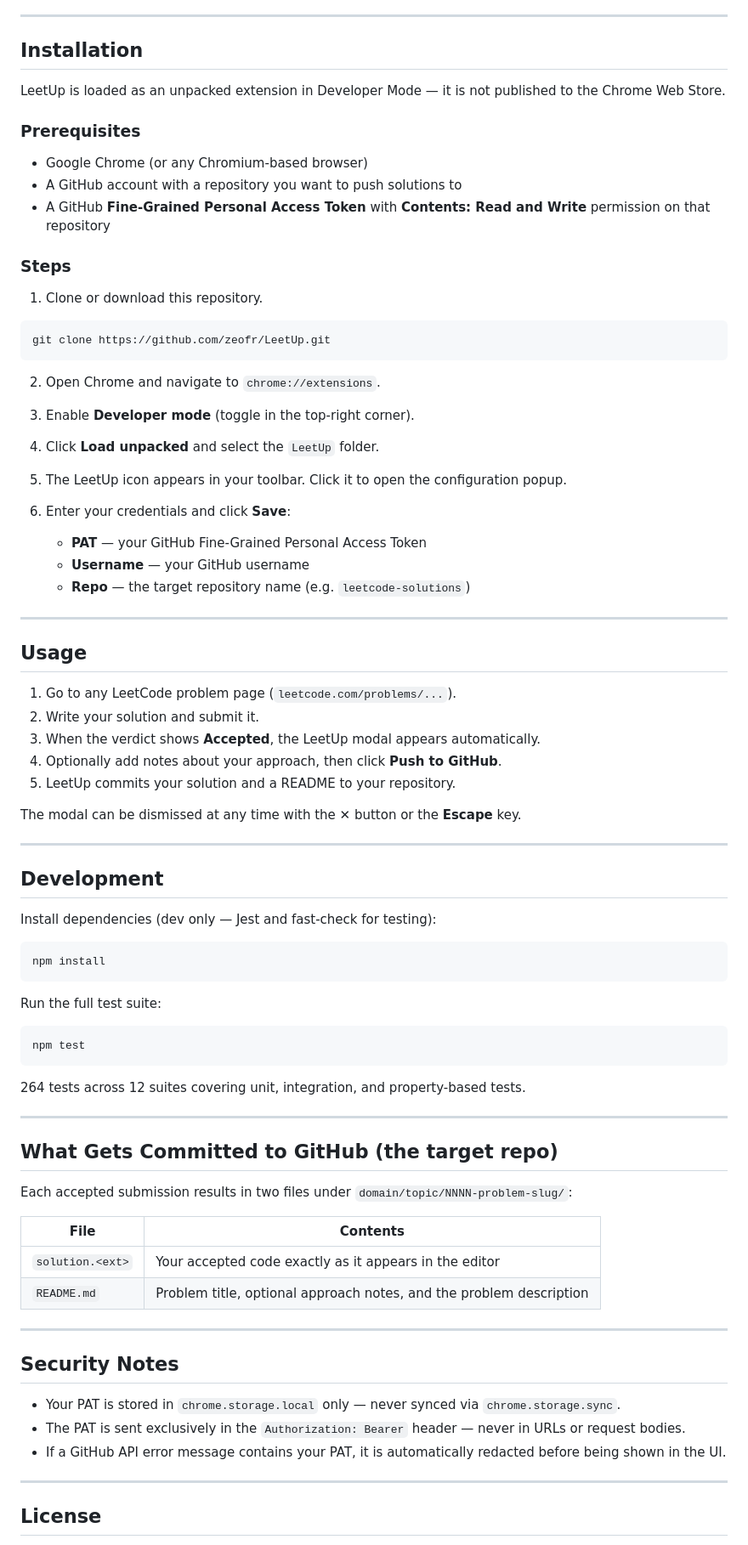
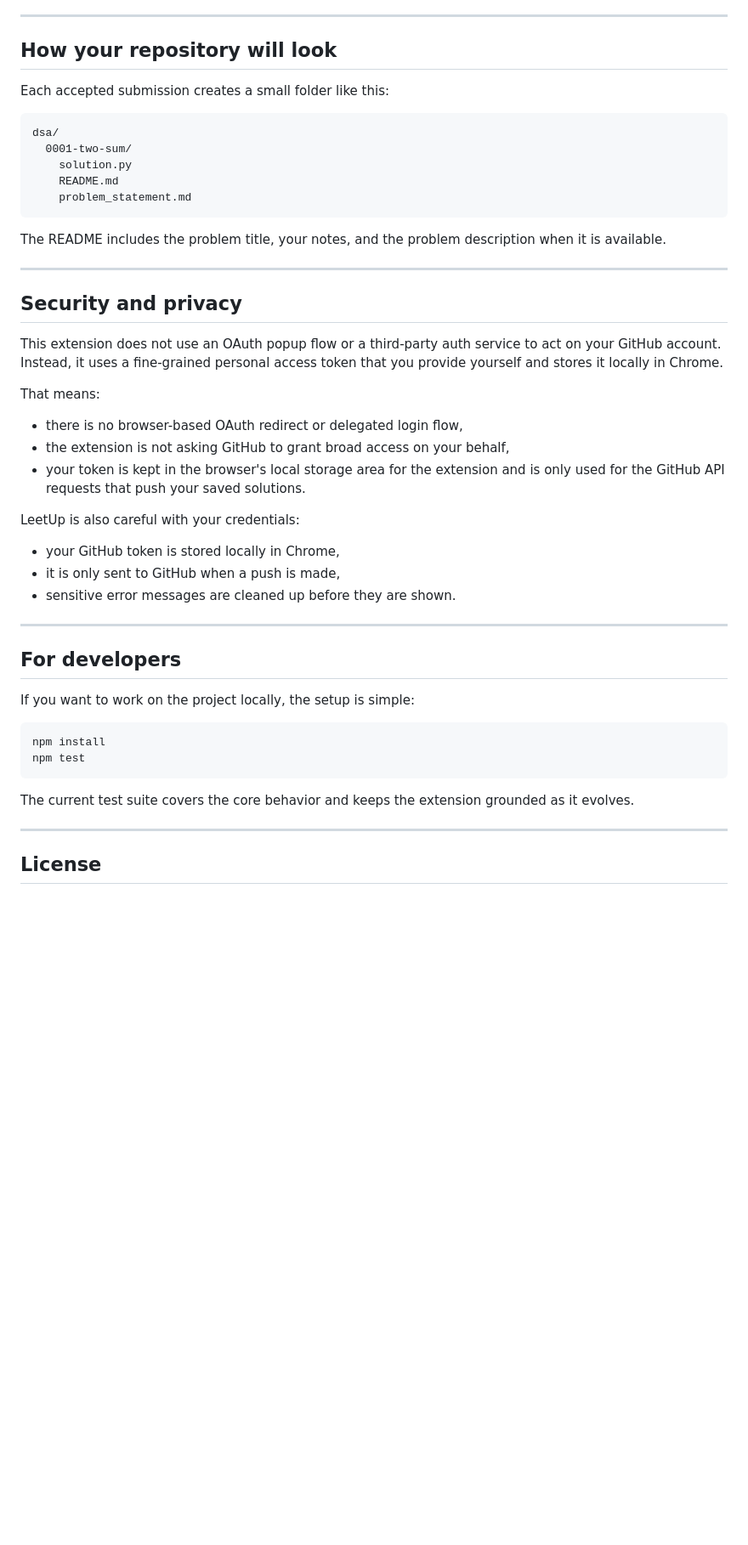
Before and after one commit to zeofr/LeetUp, a Markdown page: README.md, the part around one of its changes. Shown at 85% size. GitHub-like rendering; blank space fills up the shorter version.

````diff
--- a/README.md
+++ b/README.md
@@ -62,85 +91,50 @@ future-explorations/
 
 ---
 
-## Installation
+## How your repository will look
 
-LeetUp is loaded as an unpacked extension in Developer Mode — it is not published to the Chrome Web Store.
+Each accepted submission creates a small folder like this:
 
-### Prerequisites
-
-- Google Chrome (or any Chromium-based browser)
-- A GitHub account with a repository you want to push solutions to
-- A GitHub **Fine-Grained Personal Access Token** with **Contents: Read and Write** permission on that repository
-
-### Steps
-
-1. Clone or download this repository.
-
-```bash
-git clone https://github.com/zeofr/LeetUp.git
+```text
+dsa/
+  0001-two-sum/
+    solution.py
+    README.md
+    problem_statement.md
 ```
 
-2. Open Chrome and navigate to `chrome://extensions`.
-
-3. Enable **Developer mode** (toggle in the top-right corner).
-
-4. Click **Load unpacked** and select the `LeetUp` folder.
-
-5. The LeetUp icon appears in your toolbar. Click it to open the configuration popup.
-
-6. Enter your credentials and click **Save**:
-   - **PAT** — your GitHub Fine-Grained Personal Access Token
-   - **Username** — your GitHub username
-   - **Repo** — the target repository name (e.g. `leetcode-solutions`)
+The README includes the problem title, your notes, and the problem description when it is available.
 
 ---
 
-## Usage
+## Security and privacy
 
-1. Go to any LeetCode problem page (`leetcode.com/problems/...`).
-2. Write your solution and submit it.
-3. When the verdict shows **Accepted**, the LeetUp modal appears automatically.
-4. Optionally add notes about your approach, then click **Push to GitHub**.
-5. LeetUp commits your solution and a README to your repository.
+This extension does not use an OAuth popup flow or a third-party auth service to act on your GitHub account. Instead, it uses a fine-grained personal access token that you provide yourself and stores it locally in Chrome.
 
-The modal can be dismissed at any time with the **✕** button or the **Escape** key.
+That means:
+
+- there is no browser-based OAuth redirect or delegated login flow,
+- the extension is not asking GitHub to grant broad access on your behalf,
+- your token is kept in the browser's local storage area for the extension and is only used for the GitHub API requests that push your saved solutions.
+
+LeetUp is also careful with your credentials:
+
+- your GitHub token is stored locally in Chrome,
+- it is only sent to GitHub when a push is made,
+- sensitive error messages are cleaned up before they are shown.
 
 ---
 
-## Development
+## For developers
 
-Install dependencies (dev only — Jest and fast-check for testing):
+If you want to work on the project locally, the setup is simple:
 
 ```bash
 npm install
-```
-
-Run the full test suite:
-
-```bash
 npm test
 ```
 
-264 tests across 12 suites covering unit, integration, and property-based tests.
-
----
-
-## What Gets Committed to GitHub (the target repo)
-
-Each accepted submission results in two files under `domain/topic/NNNN-problem-slug/`:
-
-| File | Contents |
-|---|---|
-| `solution.<ext>` | Your accepted code exactly as it appears in the editor |
-| `README.md` | Problem title, optional approach notes, and the problem description |
-
----
-
-## Security Notes
-
-- Your PAT is stored in `chrome.storage.local` only — never synced via `chrome.storage.sync`.
-- The PAT is sent exclusively in the `Authorization: Bearer` header — never in URLs or request bodies.
-- If a GitHub API error message contains your PAT, it is automatically redacted before being shown in the UI.
+The current test suite covers the core behavior and keeps the extension grounded as it evolves.
 
 ---
 
````
Also changed, not shown: other parts of README.md (+73 -44 lines), docs/setup.md (+5 -3 lines).
